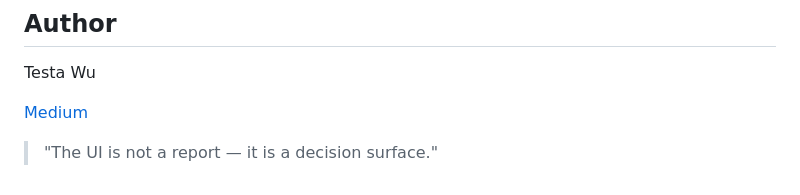
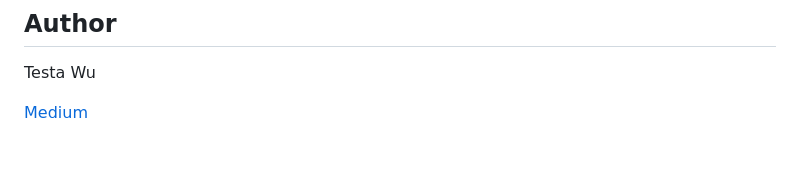
Before and after one commit to wutesta0101-hue/container-arrival-tracker, a Markdown page: README.md, the part around the change. Rendered like a GitHub page; blank space fills up the shorter version.

```diff
--- a/README.md
+++ b/README.md
@@ -348,5 +348,3 @@ MIT License — free to use, modify, and distribute.
 Testa Wu
 
 [Medium](https://medium.com/@testa-wu)
-
-> "The UI is not a report — it is a decision surface."
```
